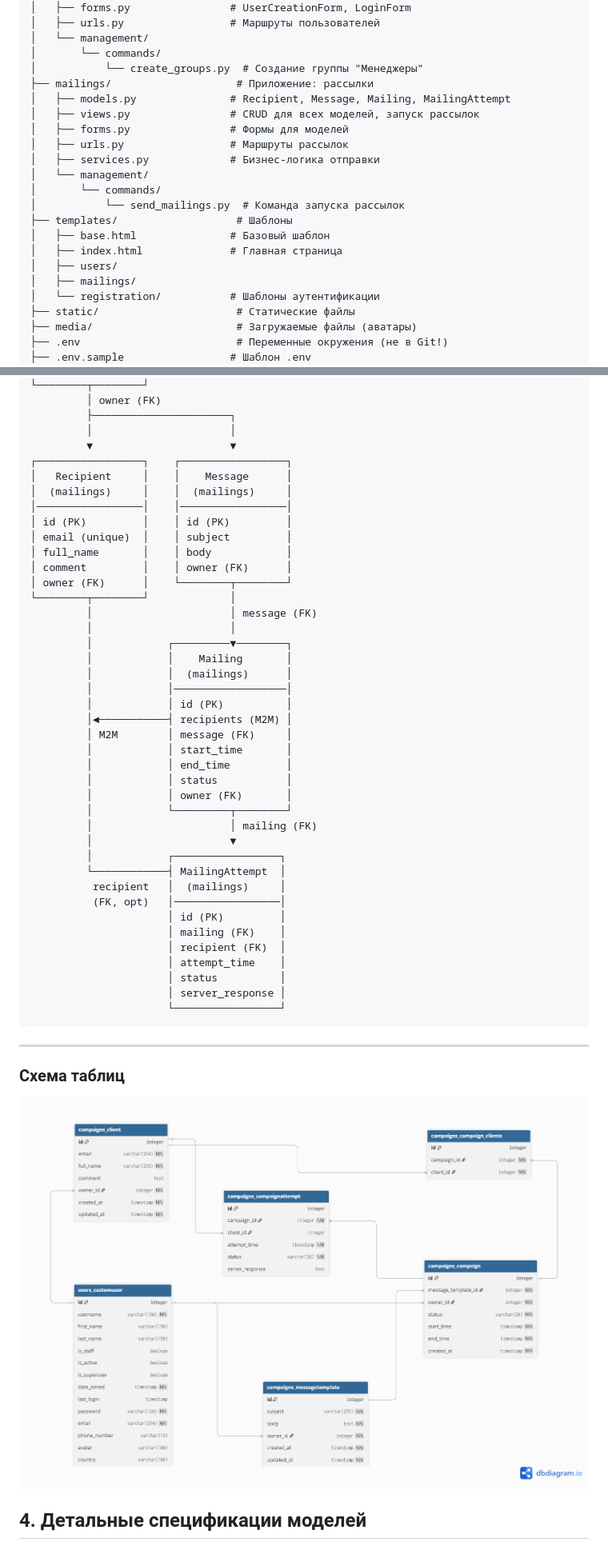
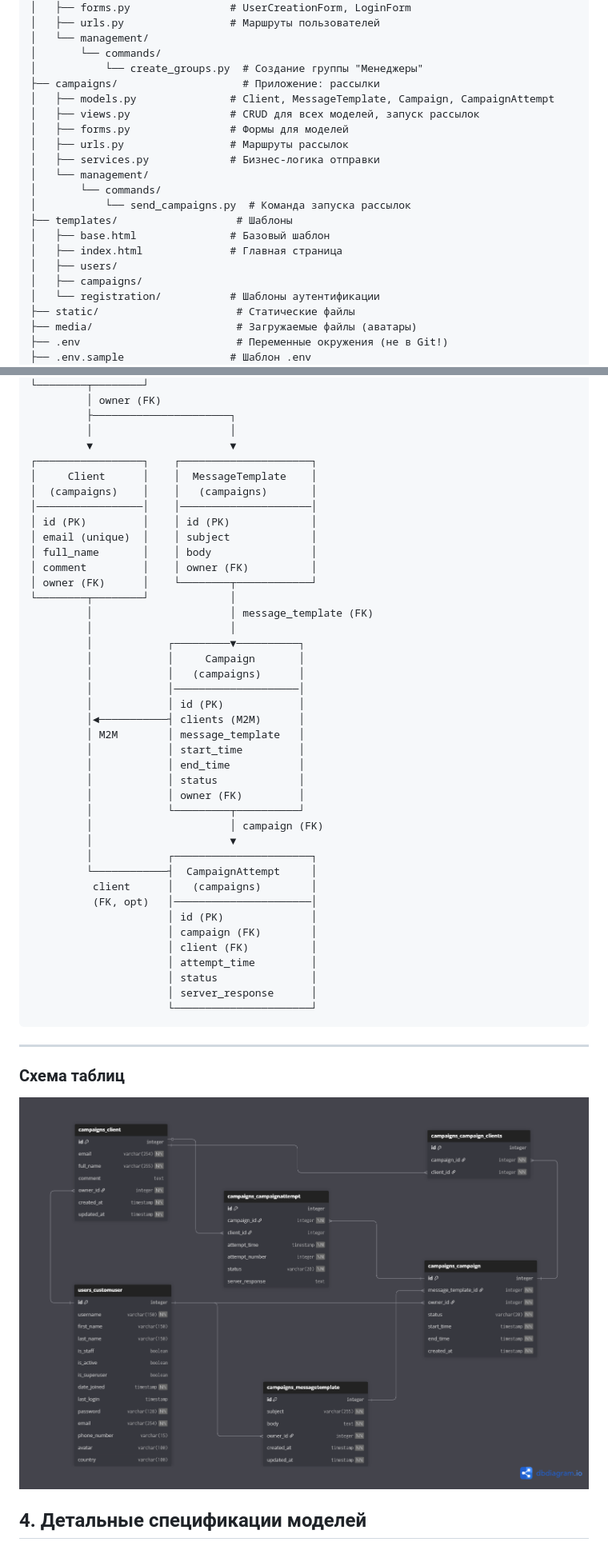
Before and after one commit to dagniden/mail-pilot, a Markdown page: README.md, 2 parts joined by grey strips. Shown: that part at 80% size. Rendered like a GitHub page; pictures changed too: docs/mail-pilot-db.png.

````diff
--- a/README.md
+++ b/README.md
@@ -339,20 +339,20 @@ mail-pilot/
 │   └── management/
 │       └── commands/
 │           └── create_groups.py  # Создание группы "Менеджеры"
-├── mailings/                    # Приложение: рассылки
-│   ├── models.py               # Recipient, Message, Mailing, MailingAttempt
+├── campaigns/                    # Приложение: рассылки
+│   ├── models.py               # Client, MessageTemplate, Campaign, CampaignAttempt
 │   ├── views.py                # CRUD для всех моделей, запуск рассылок
 │   ├── forms.py                # Формы для моделей
 │   ├── urls.py                 # Маршруты рассылок
 │   ├── services.py             # Бизнес-логика отправки
 │   └── management/
 │       └── commands/
-│           └── send_mailings.py  # Команда запуска рассылок
+│           └── send_campaigns.py  # Команда запуска рассылок
 ├── templates/                   # Шаблоны
 │   ├── base.html               # Базовый шаблон
 │   ├── index.html              # Главная страница
 │   ├── users/
-│   ├── mailings/
+│   ├── campaigns/
 │   └── registration/           # Шаблоны аутентификации
 ├── static/                      # Статические файлы
 ├── media/                       # Загружаемые файлы (аватары)
@@ -408,43 +408,43 @@ mail-pilot/
          ├──────────────────────┐
          │                      │
          ▼                      ▼
-┌─────────────────┐    ┌─────────────────┐
-│   Recipient     │    │    Message      │
-│  (mailings)     │    │  (mailings)     │
-│─────────────────│    │─────────────────│
-│ id (PK)         │    │ id (PK)         │
-│ email (unique)  │    │ subject         │
-│ full_name       │    │ body            │
-│ comment         │    │ owner (FK)      │
-│ owner (FK)      │    └────────┬────────┘
+┌─────────────────┐    ┌─────────────────────┐
+│     Client      │    │  MessageTemplate    │
+│  (campaigns)    │    │   (campaigns)       │
+│─────────────────│    │─────────────────────│
+│ id (PK)         │    │ id (PK)             │
+│ email (unique)  │    │ subject             │
+│ full_name       │    │ body                │
+│ comment         │    │ owner (FK)          │
+│ owner (FK)      │    └────────┬────────────┘
 └────────┬────────┘             │
-         │                      │ message (FK)
+         │                      │ message_template (FK)
          │                      │
-         │            ┌─────────▼────────┐
-         │            │    Mailing       │
-         │            │  (mailings)      │
-         │            │──────────────────│
-         │            │ id (PK)          │
-         │◄───────────┤ recipients (M2M) │
-         │ M2M        │ message (FK)     │
-         │            │ start_time       │
-         │            │ end_time         │
-         │            │ status           │
-         │            │ owner (FK)       │
-         │            └─────────┬────────┘
-         │                      │ mailing (FK)
+         │            ┌─────────▼──────────┐
+         │            │     Campaign       │
+         │            │   (campaigns)      │
+         │            │────────────────────│
+         │            │ id (PK)            │
+         │◄───────────┤ clients (M2M)      │
+         │ M2M        │ message_template   │
+         │            │ start_time         │
+         │            │ end_time           │
+         │            │ status             │
+         │            │ owner (FK)         │
+         │            └─────────┬──────────┘
+         │                      │ campaign (FK)
          │                      ▼
-         │            ┌─────────────────┐
-         └────────────┤ MailingAttempt  │
-          recipient   │  (mailings)     │
-          (FK, opt)   │─────────────────│
-                      │ id (PK)         │
-                      │ mailing (FK)    │
-                      │ recipient (FK)  │
-                      │ attempt_time    │
-                      │ status          │
-                      │ server_response │
-                      └─────────────────┘
+         │            ┌──────────────────────┐
+         └────────────┤  CampaignAttempt     │
+          client      │   (campaigns)        │
+          (FK, opt)   │──────────────────────│
+                      │ id (PK)              │
+                      │ campaign (FK)        │
+                      │ client (FK)          │
+                      │ attempt_time         │
+                      │ status               │
+                      │ server_response      │
+                      └──────────────────────┘
 ```
 
 ---
````
Also changed, not shown: other parts of README.md (+173 -173 lines), 1 other file.
